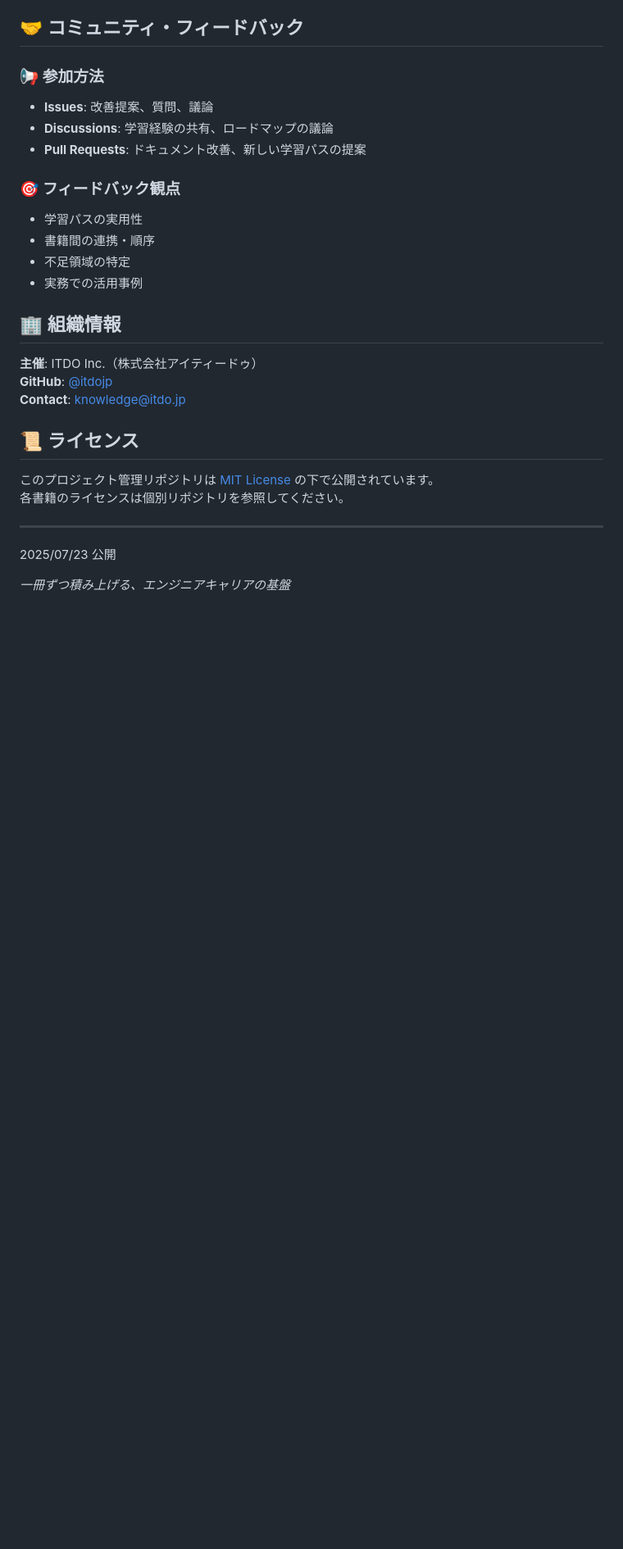
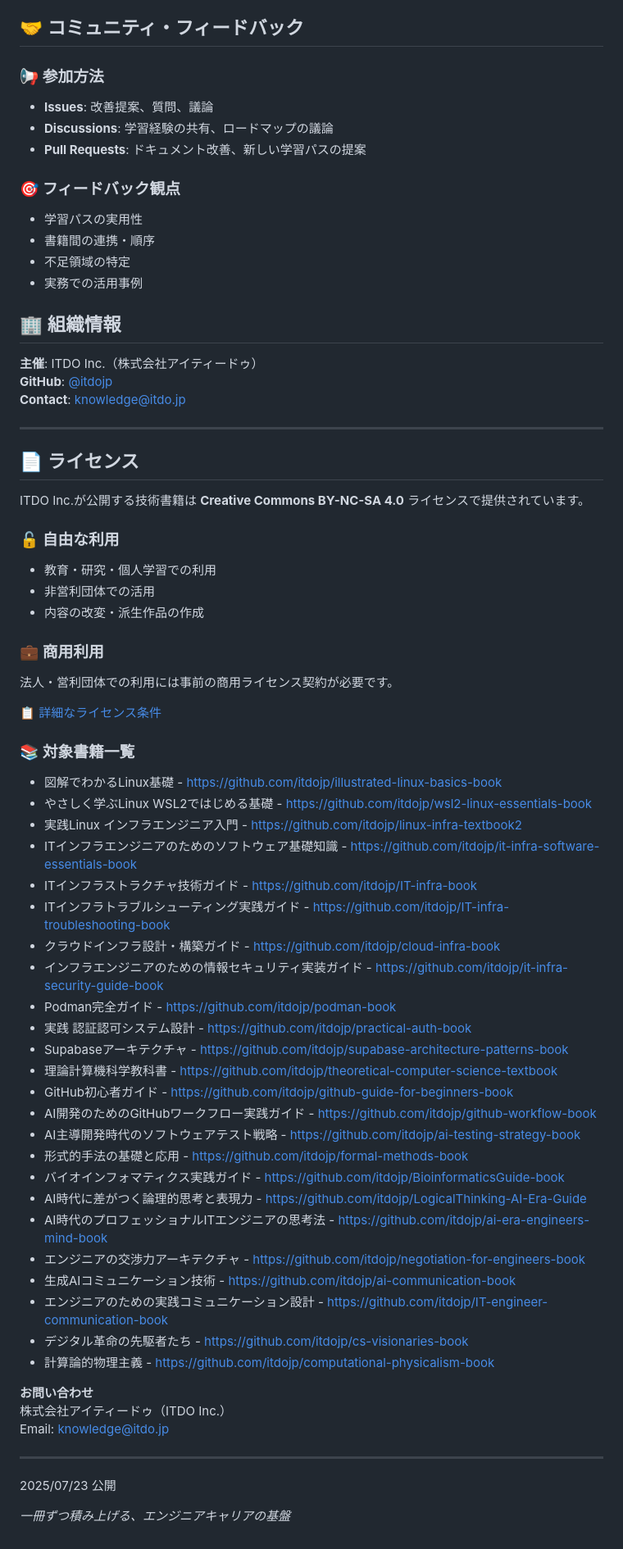
Before and after one commit to itdojp/it-engineer-knowledge-architecture, a Markdown page: docs/index.md, the part around the change. Shown at 82% size. Drawn GitHub-style; blank space fills up the shorter version.

Commit message:
chore: sync README.md to docs/index.md [auto]

```diff
--- a/docs/index.md
+++ b/docs/index.md
@@ -230,10 +230,51 @@
 **GitHub**: [@itdojp](https://github.com/itdojp)
 **Contact**: knowledge@itdo.jp
 
-## 📜 ライセンス
+---
 
-このプロジェクト管理リポジトリは [MIT License](LICENSE) の下で公開されています。
-各書籍のライセンスは個別リポジトリを参照してください。
+## 📄 ライセンス
+
+ITDO Inc.が公開する技術書籍は **Creative Commons BY-NC-SA 4.0** ライセンスで提供されています。
+
+### 🔓 自由な利用
+- 教育・研究・個人学習での利用
+- 非営利団体での活用
+- 内容の改変・派生作品の作成
+
+### 💼 商用利用
+法人・営利団体での利用には事前の商用ライセンス契約が必要です。
+
+📋 [詳細なライセンス条件](./LICENSE.md)
+
+### 📚 対象書籍一覧
+- 図解でわかるLinux基礎 - https://github.com/itdojp/illustrated-linux-basics-book
+- やさしく学ぶLinux WSL2ではじめる基礎 - https://github.com/itdojp/wsl2-linux-essentials-book
+- 実践Linux インフラエンジニア入門 - https://github.com/itdojp/linux-infra-textbook2
+- ITインフラエンジニアのためのソフトウェア基礎知識 - https://github.com/itdojp/it-infra-software-essentials-book
+- ITインフラストラクチャ技術ガイド - https://github.com/itdojp/IT-infra-book
+- ITインフラトラブルシューティング実践ガイド - https://github.com/itdojp/IT-infra-troubleshooting-book
+- クラウドインフラ設計・構築ガイド - https://github.com/itdojp/cloud-infra-book
+- インフラエンジニアのための情報セキュリティ実装ガイド - https://github.com/itdojp/it-infra-security-guide-book
+- Podman完全ガイド - https://github.com/itdojp/podman-book
+- 実践 認証認可システム設計 - https://github.com/itdojp/practical-auth-book
+- Supabaseアーキテクチャ - https://github.com/itdojp/supabase-architecture-patterns-book
+- 理論計算機科学教科書 - https://github.com/itdojp/theoretical-computer-science-textbook
+- GitHub初心者ガイド - https://github.com/itdojp/github-guide-for-beginners-book
+- AI開発のためのGitHubワークフロー実践ガイド - https://github.com/itdojp/github-workflow-book
+- AI主導開発時代のソフトウェアテスト戦略 - https://github.com/itdojp/ai-testing-strategy-book
+- 形式的手法の基礎と応用 - https://github.com/itdojp/formal-methods-book
+- バイオインフォマティクス実践ガイド - https://github.com/itdojp/BioinformaticsGuide-book
+- AI時代に差がつく論理的思考と表現力 - https://github.com/itdojp/LogicalThinking-AI-Era-Guide
+- AI時代のプロフェッショナルITエンジニアの思考法 - https://github.com/itdojp/ai-era-engineers-mind-book
+- エンジニアの交渉力アーキテクチャ - https://github.com/itdojp/negotiation-for-engineers-book
+- 生成AIコミュニケーション技術 - https://github.com/itdojp/ai-communication-book
+- エンジニアのための実践コミュニケーション設計 - https://github.com/itdojp/IT-engineer-communication-book
+- デジタル革命の先駆者たち - https://github.com/itdojp/cs-visionaries-book
+- 計算論的物理主義 - https://github.com/itdojp/computational-physicalism-book
+
+**お問い合わせ**
+株式会社アイティードゥ（ITDO Inc.）
+Email: [knowledge@itdo.jp](mailto:knowledge@itdo.jp)
 
 ---
 2025/07/23 公開
```
